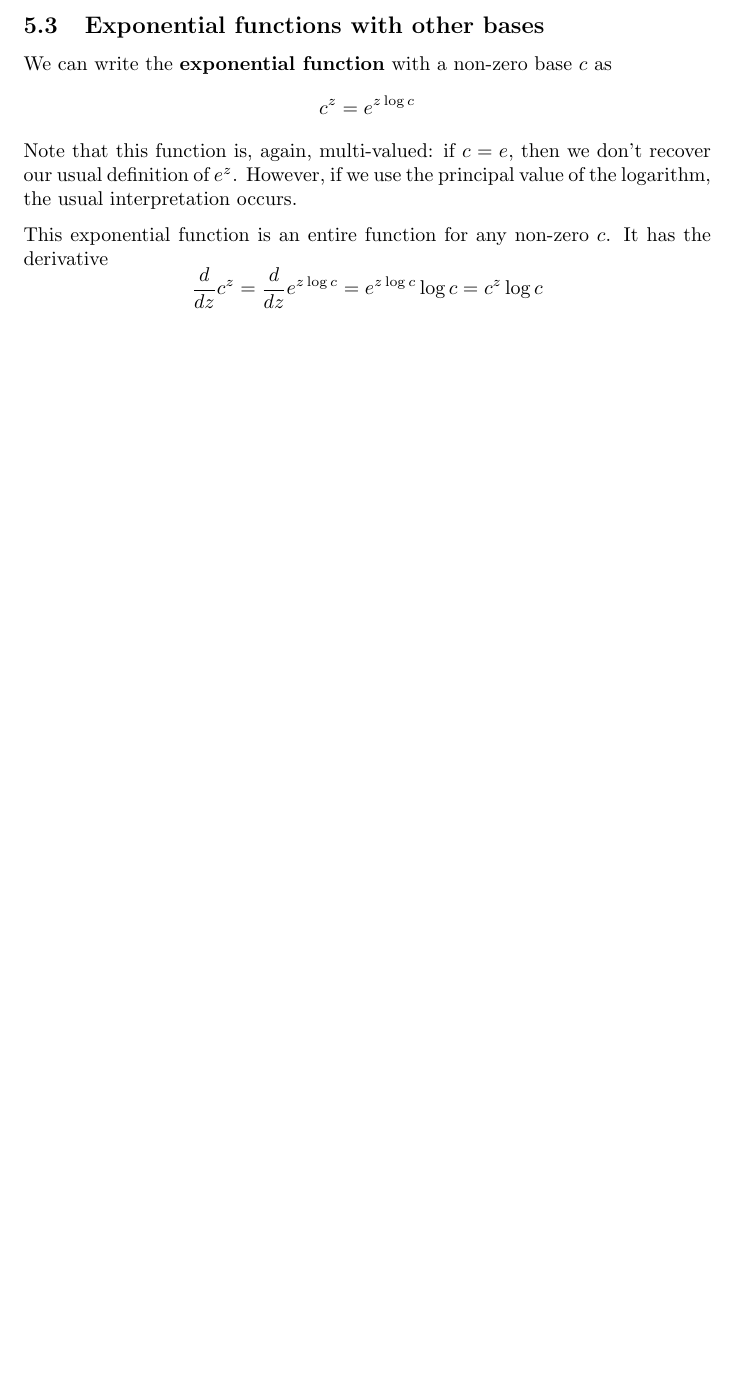
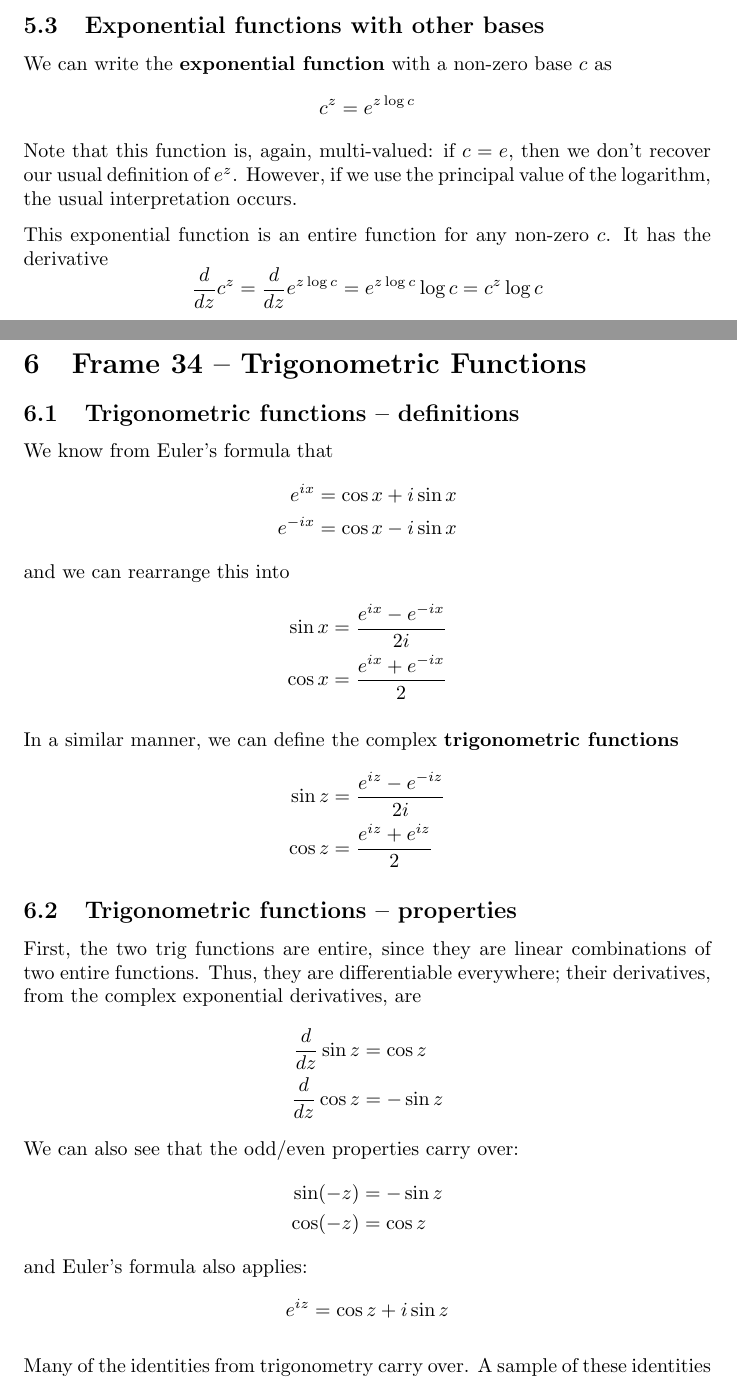
Before and after one commit to gregdeon/complex-analysis, a LaTeX document (src/chp-3.tex): part of page 9 of 9 before the commit and two parts of pages 9 and 10 of 12 after it, the two joined at a grey line, cut so that both start at the same text, the shorter picture padded with empty space. Compiled offline with pdfLaTeX.

Commit message:
Finished frame 34

```diff
--- a/src/chp-3.tex
+++ b/src/chp-3.tex
@@ -317,3 +318,43 @@ This exponential function is an entire function for any non-zero $c$. It has the
 	= e^{z \log c} \log c
 	= c^z \log c
 \]
+
+
+\clearpage
+\section{Frame 34 -- Trigonometric Functions}
+\subsection{Trigonometric functions -- definitions}
+We know from Euler's formula that
+\begin{align*}
+	e^{ix}  &= \cos x + i \sin x \\
+	e^{-ix} &= \cos x - i \sin x
+\end{align*}
+and we can rearrange this into
+\begin{align*}
+	\sin x &= \frac{e^{ix} - e^{-ix}}{2i} \\
+	\cos x &= \frac{e^{ix} + e^{-ix}}{2 }
+\end{align*}
+
+In a similar manner, we can define the complex \emph{trigonometric functions}
+\begin{align*}
+	\sin z &= \frac{e^{iz} - e^{-iz}}{2i} \\
+	\cos z &= \frac{e^{iz} + e^{ iz}}{2}
+\end{align*}
+
+\subsection{Trigonometric functions -- properties}
+First, the two trig functions are entire, since they are linear combinations of two entire functions. Thus, they are differentiable everywhere; their derivatives, from the complex exponential derivatives, are
+\begin{align*}
+	\frac{d}{dz} \sin z &= \cos z \\
+	\frac{d}{dz} \cos z &= -\sin z
+\end{align*}
+We can also see that the odd/even properties carry over:
+\begin{align*}
+	\sin(-z) &= - \sin z \\
+	\cos(-z) &=   \cos z
+\end{align*}
+and Euler's formula also applies:
+\[
+	e^{iz} = \cos z + i \sin z
+\]
+
+Many of the identities from trigonometry carry over. A sample of these identities is:
+\begin{align*}
```
Also changed, not shown: schedule.txt (+1 -1 lines), out/chp-3.pdf, src/chp-3.tex (68 more changed lines).
